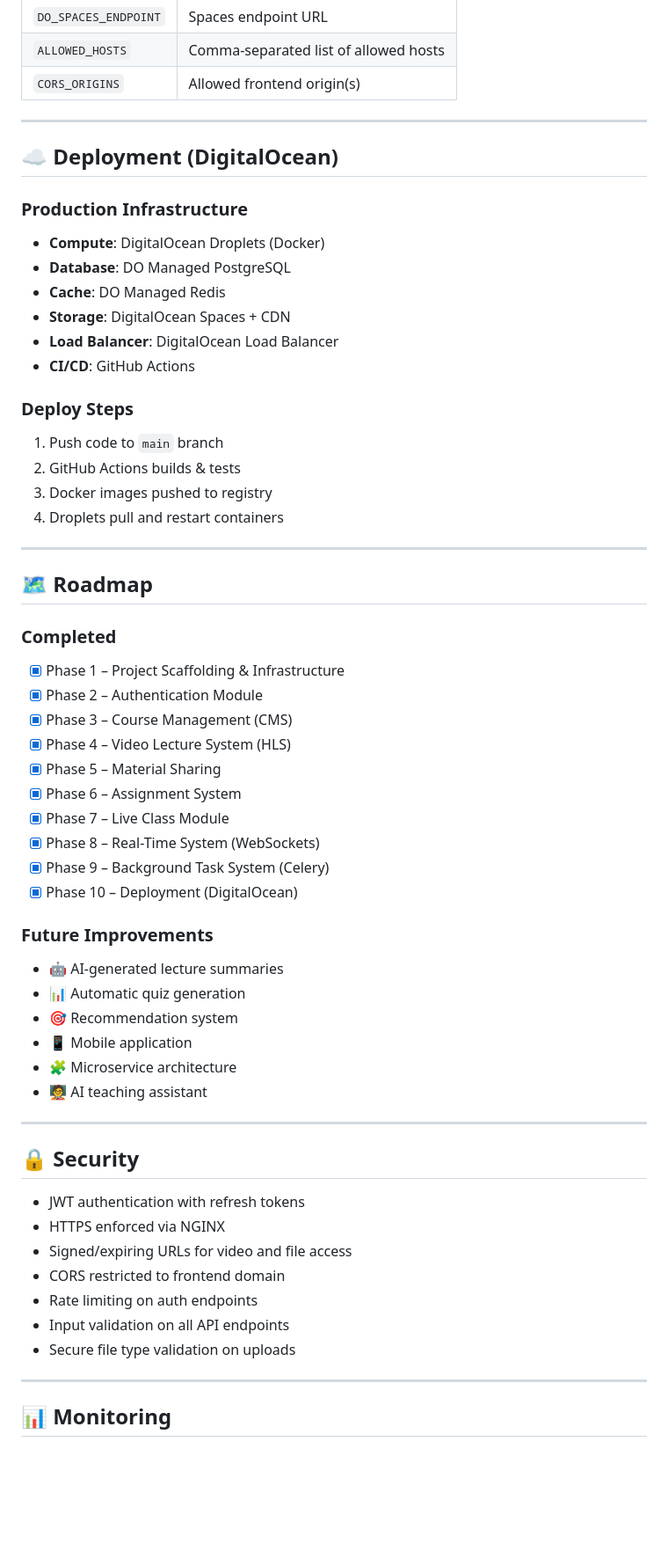
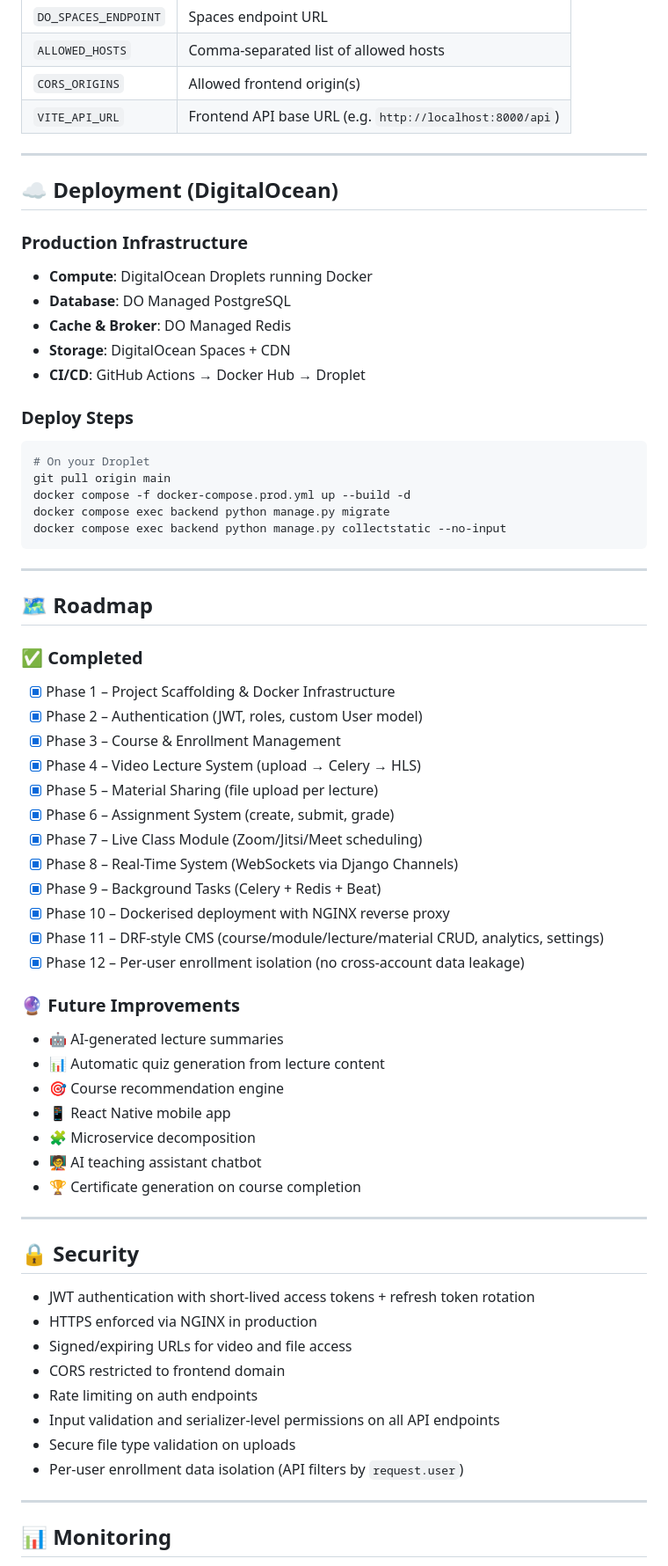
Before and after one commit to km-wahid/eLMS, a Markdown page: README.md, the part around one of its changes. Shown at 88% size. GitHub-like rendering; blank space fills up the shorter version.

````diff
--- a/README.md
+++ b/README.md
@@ -195,60 +276,67 @@ Copy `.env.example` to `.env` and fill in all required values.
 | `DO_SPACES_ENDPOINT` | Spaces endpoint URL |
 | `ALLOWED_HOSTS` | Comma-separated list of allowed hosts |
 | `CORS_ORIGINS` | Allowed frontend origin(s) |
+| `VITE_API_URL` | Frontend API base URL (e.g. `http://localhost:8000/api`) |
 
 ---
 
 ## ☁️ Deployment (DigitalOcean)
 
 ### Production Infrastructure
-- **Compute**: DigitalOcean Droplets (Docker)
+- **Compute**: DigitalOcean Droplets running Docker
 - **Database**: DO Managed PostgreSQL
-- **Cache**: DO Managed Redis
+- **Cache & Broker**: DO Managed Redis
 - **Storage**: DigitalOcean Spaces + CDN
-- **Load Balancer**: DigitalOcean Load Balancer
-- **CI/CD**: GitHub Actions
+- **CI/CD**: GitHub Actions → Docker Hub → Droplet
 
 ### Deploy Steps
-1. Push code to `main` branch
-2. GitHub Actions builds & tests
-3. Docker images pushed to registry
-4. Droplets pull and restart containers
+```bash
+# On your Droplet
+git pull origin main
+docker compose -f docker-compose.prod.yml up --build -d
+docker compose exec backend python manage.py migrate
+docker compose exec backend python manage.py collectstatic --no-input
+```
 
 ---
 
 ## 🗺️ Roadmap
 
-### Completed
-- [x] Phase 1 – Project Scaffolding & Infrastructure
-- [x] Phase 2 – Authentication Module
-- [x] Phase 3 – Course Management (CMS)
-- [x] Phase 4 – Video Lecture System (HLS)
-- [x] Phase 5 – Material Sharing
-- [x] Phase 6 – Assignment System
-- [x] Phase 7 – Live Class Module
-- [x] Phase 8 – Real-Time System (WebSockets)
-- [x] Phase 9 – Background Task System (Celery)
-- [x] Phase 10 – Deployment (DigitalOcean)
+### ✅ Completed
+- [x] Phase 1 – Project Scaffolding & Docker Infrastructure
+- [x] Phase 2 – Authentication (JWT, roles, custom User model)
+- [x] Phase 3 – Course & Enrollment Management
+- [x] Phase 4 – Video Lecture System (upload → Celery → HLS)
+- [x] Phase 5 – Material Sharing (file upload per lecture)
+- [x] Phase 6 – Assignment System (create, submit, grade)
+- [x] Phase 7 – Live Class Module (Zoom/Jitsi/Meet scheduling)
+- [x] Phase 8 – Real-Time System (WebSockets via Django Channels)
+- [x] Phase 9 – Background Tasks (Celery + Redis + Beat)
+- [x] Phase 10 – Dockerised deployment with NGINX reverse proxy
+- [x] Phase 11 – DRF-style CMS (course/module/lecture/material CRUD, analytics, settings)
+- [x] Phase 12 – Per-user enrollment isolation (no cross-account data leakage)
 
-### Future Improvements
+### 🔮 Future Improvements
 - 🤖 AI-generated lecture summaries
-- 📊 Automatic quiz generation
-- 🎯 Recommendation system
-- 📱 Mobile application
-- 🧩 Microservice architecture
-- 🧑‍🏫 AI teaching assistant
+- 📊 Automatic quiz generation from lecture content
+- 🎯 Course recommendation engine
+- 📱 React Native mobile app
+- 🧩 Microservice decomposition
+- 🧑‍🏫 AI teaching assistant chatbot
+- 🏆 Certificate generation on course completion
 
 ---
 
 ## 🔒 Security
 
-- JWT authentication with refresh tokens
-- HTTPS enforced via NGINX
+- JWT authentication with short-lived access tokens + refresh token rotation
+- HTTPS enforced via NGINX in production
 - Signed/expiring URLs for video and file access
 - CORS restricted to frontend domain
 - Rate limiting on auth endpoints
-- Input validation on all API endpoints
+- Input validation and serializer-level permissions on all API endpoints
 - Secure file type validation on uploads
+- Per-user enrollment data isolation (API filters by `request.user`)
 
 ---
 
````
Also changed, not shown: other parts of README.md (+151 -70 lines).
